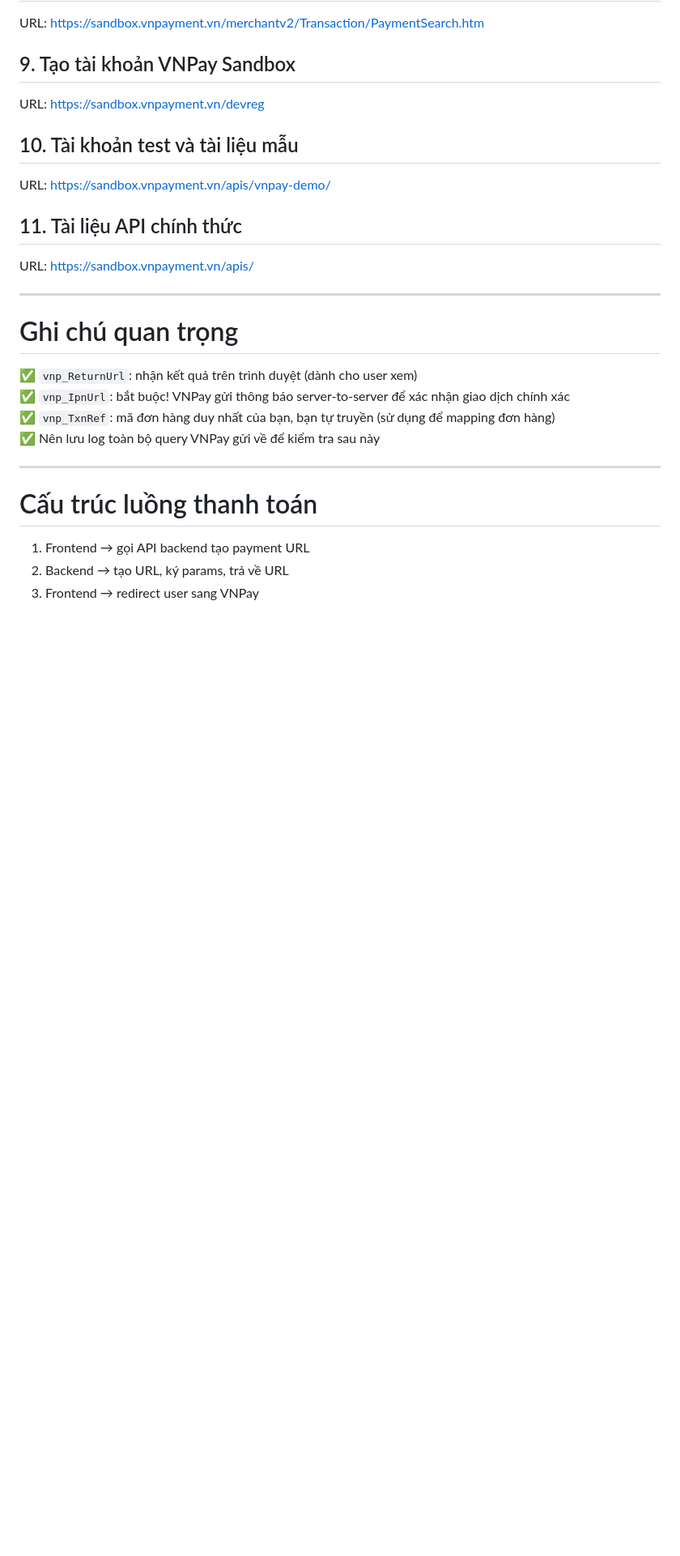
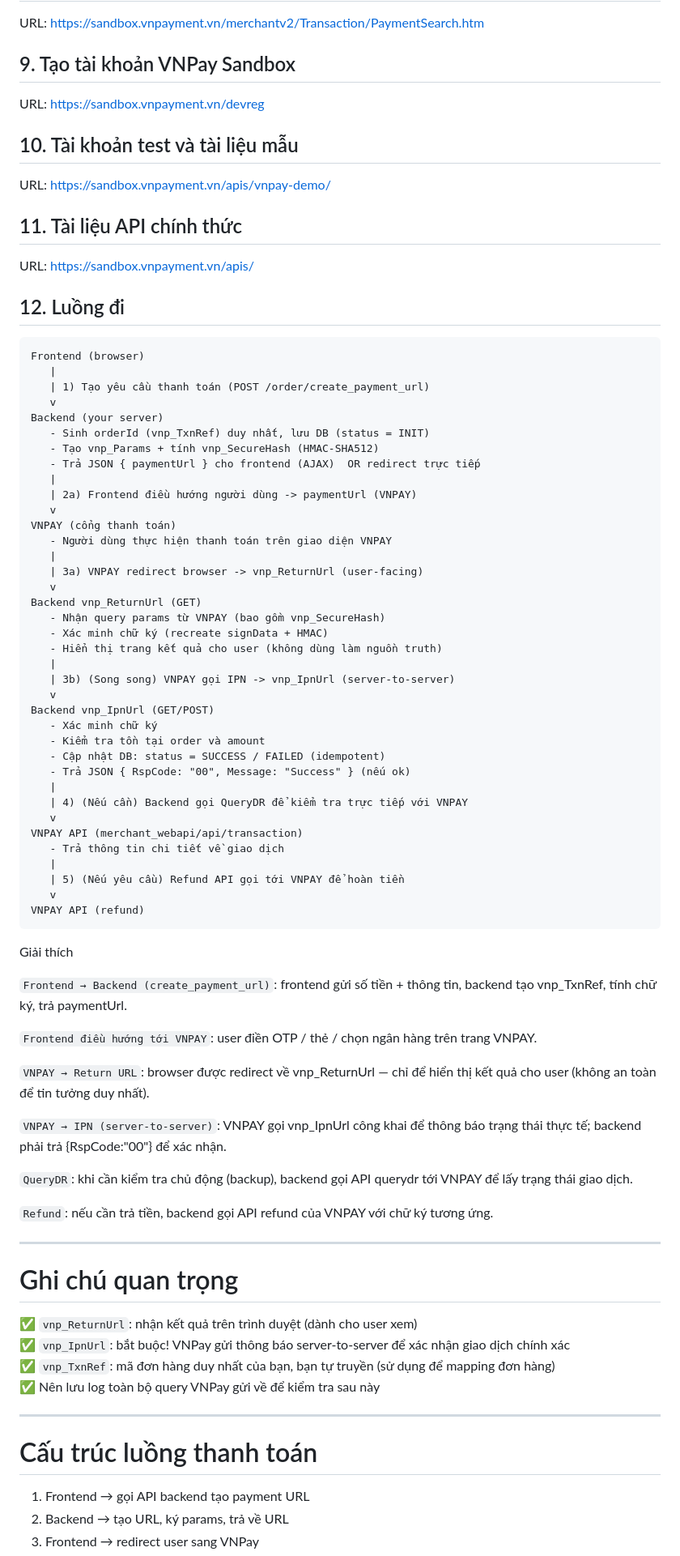
Before and after one commit to fdhhhdjd/Class-Payment-VNPAY, a Markdown page: README.md, the part around the change. Shown at 81% size. Drawn GitHub-style; blank space fills up the shorter version.

````diff
--- a/README.md
+++ b/README.md
@@ -52,6 +52,61 @@ URL: https://sandbox.vnpayment.vn/apis/vnpay-demo/
 
 ## 11. Tài liệu API chính thức
 URL: https://sandbox.vnpayment.vn/apis/
+
+## 12. Luồng đi
+
+```
+Frontend (browser)
+   |
+   | 1) Tạo yêu cầu thanh toán (POST /order/create_payment_url)
+   v
+Backend (your server)
+   - Sinh orderId (vnp_TxnRef) duy nhất, lưu DB (status = INIT)
+   - Tạo vnp_Params + tính vnp_SecureHash (HMAC-SHA512)
+   - Trả JSON { paymentUrl } cho frontend (AJAX)  OR redirect trực tiếp
+   |
+   | 2a) Frontend điều hướng người dùng -> paymentUrl (VNPAY)
+   v
+VNPAY (cổng thanh toán)
+   - Người dùng thực hiện thanh toán trên giao diện VNPAY
+   |
+   | 3a) VNPAY redirect browser -> vnp_ReturnUrl (user-facing)
+   v
+Backend vnp_ReturnUrl (GET)
+   - Nhận query params từ VNPAY (bao gồm vnp_SecureHash)
+   - Xác minh chữ ký (recreate signData + HMAC)
+   - Hiển thị trang kết quả cho user (không dùng làm nguồn truth)
+   |
+   | 3b) (Song song) VNPAY gọi IPN -> vnp_IpnUrl (server-to-server)
+   v
+Backend vnp_IpnUrl (GET/POST)
+   - Xác minh chữ ký
+   - Kiểm tra tồn tại order và amount
+   - Cập nhật DB: status = SUCCESS / FAILED (idempotent)
+   - Trả JSON { RspCode: "00", Message: "Success" } (nếu ok)
+   |
+   | 4) (Nếu cần) Backend gọi QueryDR để kiểm tra trực tiếp với VNPAY
+   v
+VNPAY API (merchant_webapi/api/transaction)
+   - Trả thông tin chi tiết về giao dịch
+   |
+   | 5) (Nếu yêu cầu) Refund API gọi tới VNPAY để hoàn tiền
+   v
+VNPAY API (refund)
+```
+Giải thích
+
+`Frontend → Backend (create_payment_url)`: frontend gửi số tiền + thông tin, backend tạo vnp_TxnRef, tính chữ ký, trả paymentUrl.
+
+`Frontend điều hướng tới VNPAY`: user điền OTP / thẻ / chọn ngân hàng trên trang VNPAY.
+
+`VNPAY → Return URL`: browser được redirect về vnp_ReturnUrl — chỉ để hiển thị kết quả cho user (không an toàn để tin tưởng duy nhất).
+
+`VNPAY → IPN (server-to-server)`: VNPAY gọi vnp_IpnUrl công khai để thông báo trạng thái thực tế; backend phải trả {RspCode:"00"} để xác nhận.
+
+`QueryDR`: khi cần kiểm tra chủ động (backup), backend gọi API querydr tới VNPAY để lấy trạng thái giao dịch.
+
+`Refund`: nếu cần trả tiền, backend gọi API refund của VNPAY với chữ ký tương ứng.
 
 ---
 
````
